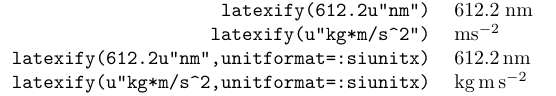
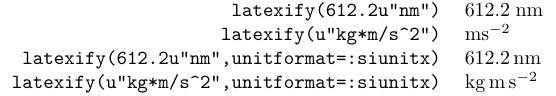
Before and after one commit to gustaphe/UnitfulLatexify.jl, a LaTeX figure (assets/examples.tex): the whole page. Compiled offline with XeLaTeX.

Commit message:
Update README

```diff
--- a/assets/examples.tex
+++ b/assets/examples.tex
@@ -6,7 +6,7 @@
         \verb+latexify(612.2u"nm")+ & $612.2\;\mathrm{nm}$\\
         \verb+latexify(u"kg*m/s^2")+ & $\mathrm{m}\mathrm{s}^{-2}$\\
         \verb+latexify(612.2u"nm",unitformat=:siunitx)+ & \SI{612.2}{\nano\meter}\\
-        \verb+latexify(u"kg*m/s^2,unitformat=:siunitx)+ & \si{\kilo\gram\meter\per\second\tothe{2}}\\
+        \verb+latexify(u"kg*m/s^2",unitformat=:siunitx)+ & \si{\kilo\gram\meter\per\second\tothe{2}}\\
 \end{tabular}
 
 \end{document}
```
